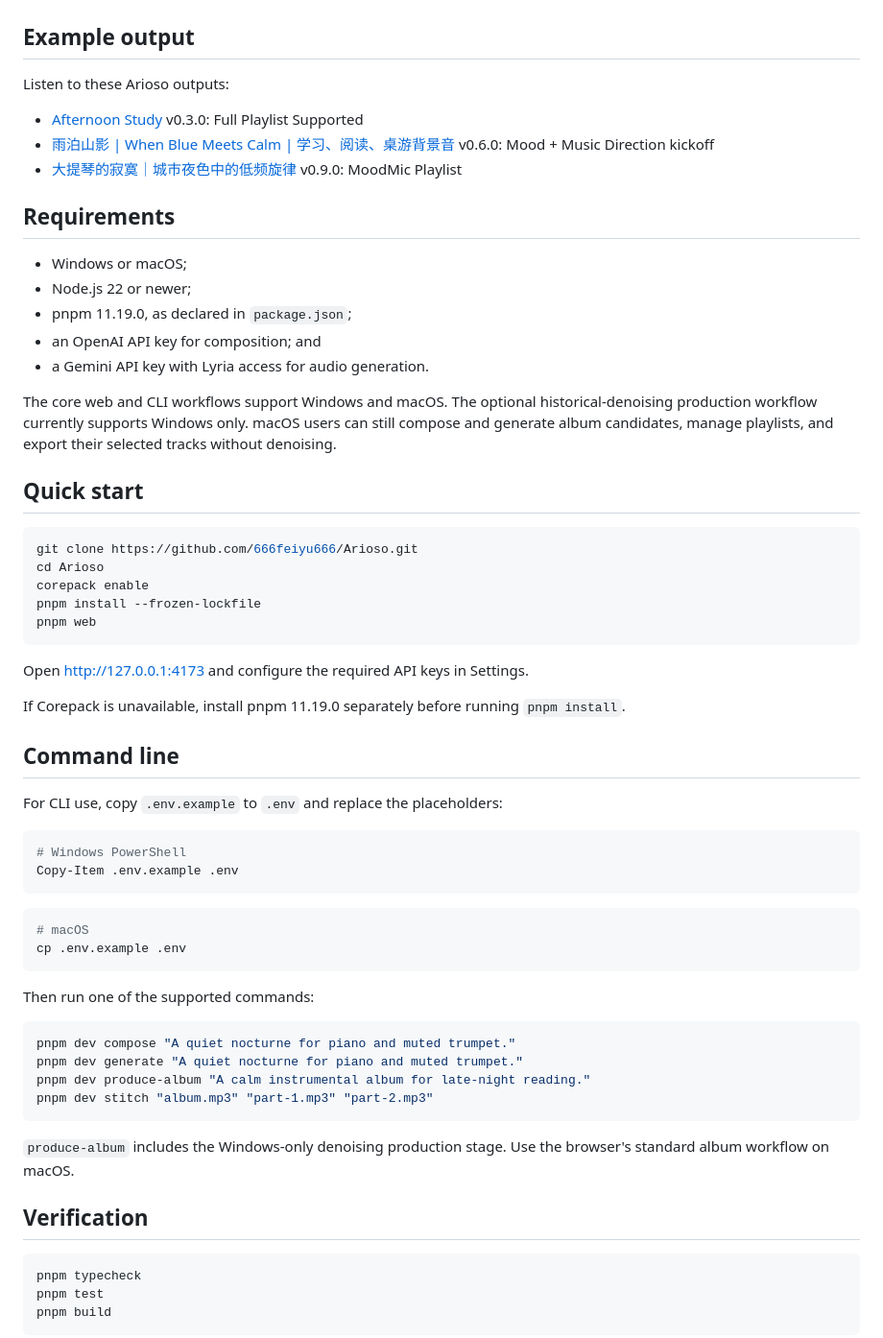
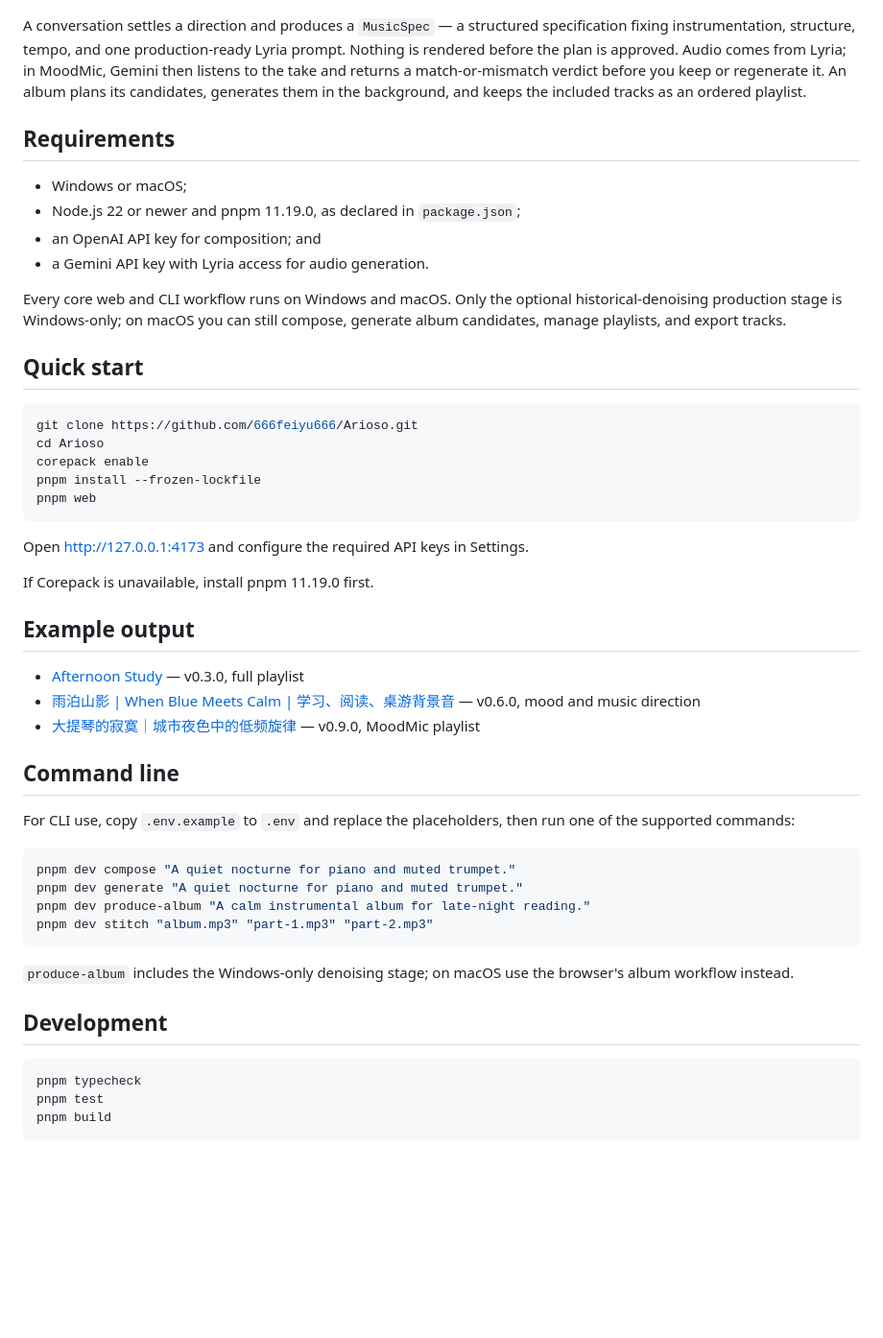
Before and after one commit to 666feiyu666/Arioso, a Markdown page: README.md, the part around the change printed below. Shown: that part at 96% size. Drawn GitHub-style; blank space fills up the shorter version.

````diff
--- a/README.md
+++ b/README.md
@@ -71,27 +54,23 @@ and reopen the conversation behind it.
 
 ![Arioso agentic workflow](Assets/figure/arioso-agentic-workflow.png)
 
-## Example output
-
-Listen to these Arioso outputs:
-
-- [Afternoon Study](https://www.bilibili.com/video/BV1p5pc6AEX2/?share_source=copy_web&vd_source=db5fe656aa211faf8e79db42720c8bda) v0.3.0: Full Playlist Supported
-- [雨泊山影 | When Blue Meets Calm | 学习、阅读、桌游背景音](https://www.bilibili.com/video/BV1jcpR66Ea/?share_source=copy_web&vd_source=db5fe656aa211faf8e79db42720c8bda) v0.6.0: Mood + Music Direction kickoff
-- [大提琴的寂寞｜城市夜色中的低频旋律](https://www.bilibili.com/video/BV1DwJt65EKc/?share_source=copy_web&vd_source=db5fe656aa211faf8e79db42720c8bda) v0.9.0: MoodMic Playlist
-
+A conversation settles a direction and produces a `MusicSpec` — a structured
+specification fixing instrumentation, structure, tempo, and one production-ready
+Lyria prompt. Nothing is rendered before the plan is approved. Audio comes from
+Lyria; in MoodMic, Gemini then listens to the take and returns a match-or-mismatch
+verdict before you keep or regenerate it. An album plans its candidates, generates
+them in the background, and keeps the included tracks as an ordered playlist.
 
 ## Requirements
 
 - Windows or macOS;
-- Node.js 22 or newer;
-- pnpm 11.19.0, as declared in `package.json`;
+- Node.js 22 or newer and pnpm 11.19.0, as declared in `package.json`;
 - an OpenAI API key for composition; and
 - a Gemini API key with Lyria access for audio generation.
 
-The core web and CLI workflows support Windows and macOS. The optional
-historical-denoising production workflow currently supports Windows only.
-macOS users can still compose and generate album candidates, manage playlists,
-and export their selected tracks without denoising.
+Every core web and CLI workflow runs on Windows and macOS. Only the optional
+historical-denoising production stage is Windows-only; on macOS you can still
+compose, generate album candidates, manage playlists, and export tracks.
 
 ## Quick start
 
@@ -105,24 +84,18 @@ pnpm web
 
 Open <http://127.0.0.1:4173> and configure the required API keys in Settings.
 
-If Corepack is unavailable, install pnpm 11.19.0 separately before running
-`pnpm install`.
+If Corepack is unavailable, install pnpm 11.19.0 first.
+
+## Example output
+
+- [Afternoon Study](https://www.bilibili.com/video/BV1p5pc6AEX2/?share_source=copy_web&vd_source=db5fe656aa211faf8e79db42720c8bda) — v0.3.0, full playlist
+- [雨泊山影 | When Blue Meets Calm | 学习、阅读、桌游背景音](https://www.bilibili.com/video/BV1jcpR66Ea/?share_source=copy_web&vd_source=db5fe656aa211faf8e79db42720c8bda) — v0.6.0, mood and music direction
+- [大提琴的寂寞｜城市夜色中的低频旋律](https://www.bilibili.com/video/BV1DwJt65EKc/?share_source=copy_web&vd_source=db5fe656aa211faf8e79db42720c8bda) — v0.9.0, MoodMic playlist
 
 ## Command line
 
-For CLI use, copy `.env.example` to `.env` and replace the placeholders:
-
-```powershell
-# Windows PowerShell
-Copy-Item .env.example .env
-```
-
-```shell
-# macOS
-cp .env.example .env
-```
-
-Then run one of the supported commands:
+For CLI use, copy `.env.example` to `.env` and replace the placeholders, then
+run one of the supported commands:
 
 ```shell
 pnpm dev compose "A quiet nocturne for piano and muted trumpet."
@@ -131,10 +104,10 @@ pnpm dev produce-album "A calm instrumental album for late-night reading."
 pnpm dev stitch "album.mp3" "part-1.mp3" "part-2.mp3"
 ```
 
-`produce-album` includes the Windows-only denoising production stage. Use the
-browser's standard album workflow on macOS.
+`produce-album` includes the Windows-only denoising stage; on macOS use the
+browser's album workflow instead.
 
-## Verification
+## Development
 
 ```shell
 pnpm typecheck
````
Also changed, not shown: other parts of README.md (+35 -52 lines), Assets/figure/arioso-calender.png (deleted), Assets/figure/arioso-moodmic-entry.png (added), Assets/figure/arioso-moodmic-take-to-album.png (added), Assets/figure/arioso-moodmic.png (deleted), Assets/figure/arioso-playlist-album.png (added), Assets/figure/arioso-playlist-moodmic.png (deleted), 2 other files.
